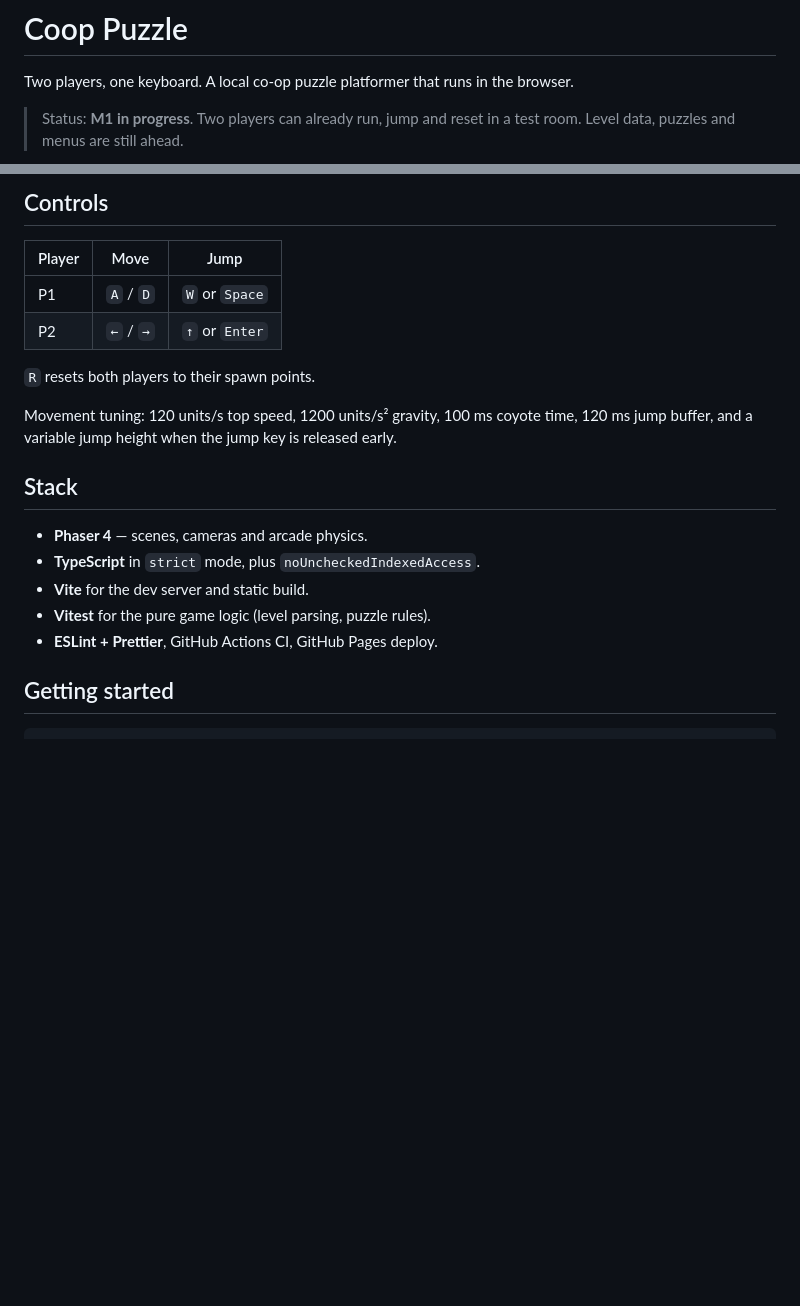
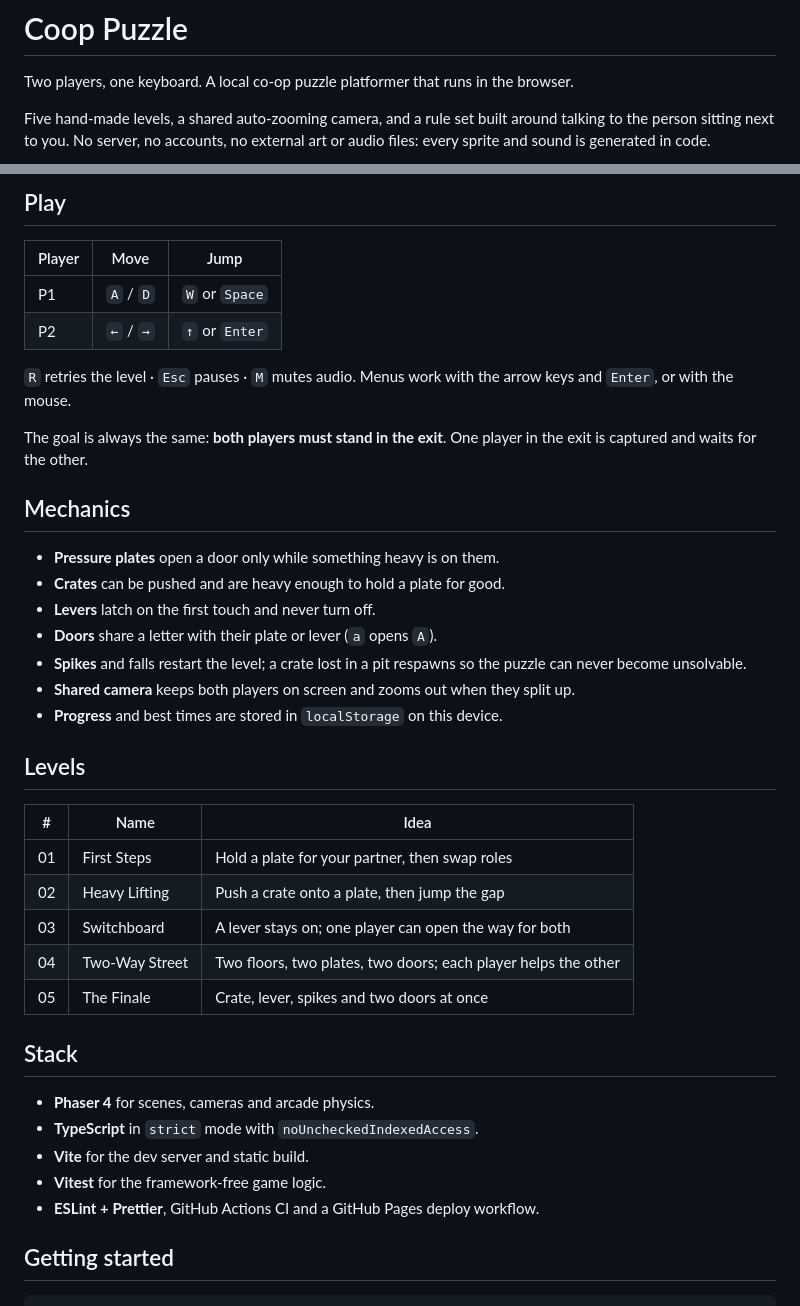
Before and after one commit to erezeth/gabut, a Markdown page: README.md, 2 parts joined by grey strips. Rendered like a GitHub page; blank space fills up the shorter version.

```diff
--- a/README.md
+++ b/README.md
@@ -2,6 +2,7 @@
 
 Two players, one keyboard. A local co-op puzzle platformer that runs in the browser.
 
-> Status: **M1 in progress**. Two players can already run, jump and reset in a test room.
-> Level data, puzzles and menus are still ahead.
+Five hand-made levels, a shared auto-zooming camera, and a rule set built around
+talking to the person sitting next to you. No server, no accounts, no external
+art or audio files: every sprite and sound is generated in code.
 
@@ -9,23 +10,45 @@ Two players, one keyboard. A local co-op puzzle platformer that runs in the brow
 
-## Controls
+## Play
 
 | Player | Move      | Jump           |
 | ------ | --------- | -------------- |
 | P1     | `A` / `D` | `W` or `Space` |
 | P2     | `←` / `→` | `↑` or `Enter` |
 
-`R` resets both players to their spawn points.
+`R` retries the level · `Esc` pauses · `M` mutes audio. Menus work with the
+arrow keys and `Enter`, or with the mouse.
 
-Movement tuning: 120 units/s top speed, 1200 units/s² gravity, 100 ms coyote time,
-120 ms jump buffer, and a variable jump height when the jump key is released early.
+The goal is always the same: **both players must stand in the exit**. One player
+in the exit is captured and waits for the other.
+
+## Mechanics
+
+- **Pressure plates** open a door only while something heavy is on them.
+- **Crates** can be pushed and are heavy enough to hold a plate for good.
+- **Levers** latch on the first touch and never turn off.
+- **Doors** share a letter with their plate or lever (`a` opens `A`).
+- **Spikes** and falls restart the level; a crate lost in a pit respawns so the
+  puzzle can never become unsolvable.
+- **Shared camera** keeps both players on screen and zooms out when they split up.
+- **Progress** and best times are stored in `localStorage` on this device.
+
+## Levels
+
+| #   | Name           | Idea                                                           |
+| --- | -------------- | -------------------------------------------------------------- |
+| 01  | First Steps    | Hold a plate for your partner, then swap roles                 |
+| 02  | Heavy Lifting  | Push a crate onto a plate, then jump the gap                   |
+| 03  | Switchboard    | A lever stays on; one player can open the way for both         |
+| 04  | Two-Way Street | Two floors, two plates, two doors; each player helps the other |
+| 05  | The Finale     | Crate, lever, spikes and two doors at once                     |
 
 ## Stack
 
-- **Phaser 4** — scenes, cameras and arcade physics.
-- **TypeScript** in `strict` mode, plus `noUncheckedIndexedAccess`.
+- **Phaser 4** for scenes, cameras and arcade physics.
+- **TypeScript** in `strict` mode with `noUncheckedIndexedAccess`.
 - **Vite** for the dev server and static build.
-- **Vitest** for the pure game logic (level parsing, puzzle rules).
-- **ESLint + Prettier**, GitHub Actions CI, GitHub Pages deploy.
+- **Vitest** for the framework-free game logic.
+- **ESLint + Prettier**, GitHub Actions CI and a GitHub Pages deploy workflow.
 
 ## Getting started
 
```
Also changed, not shown: other parts of README.md (+76 -48 lines), docs/level-format.md (added, +86 -0 lines), docs/screenshot.png (added), 12 other files.
